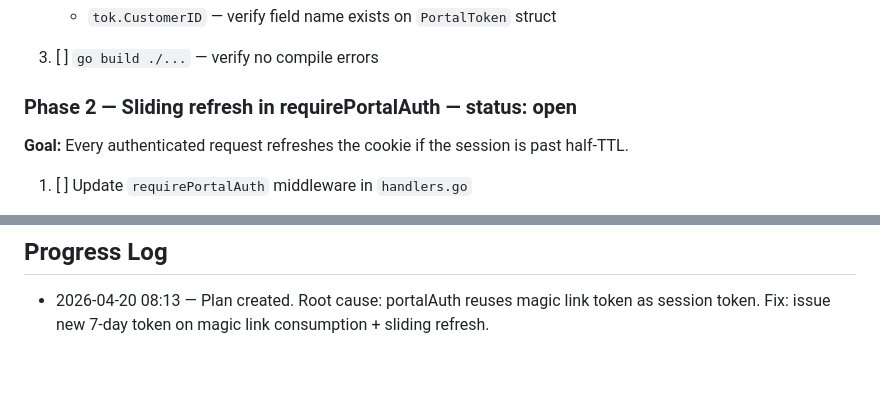
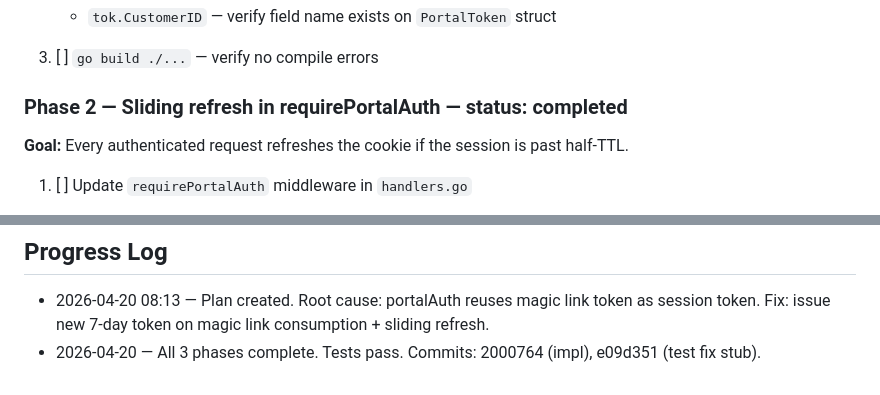
Before and after one commit to atvirokodosprendimai/vvs, a Markdown page: memory/plan - 2604200813 - portal session 7day sliding window.md, 2 parts joined by grey strips. Rendered like a GitHub page.

```diff
--- a/memory/plan - 2604200813 - portal session 7day sliding window.md
+++ b/memory/plan - 2604200813 - portal session 7day sliding window.md
@@ -59,7 +59,7 @@ Magic link token and session token are the same object. Should be separate.
 
 3. [ ] `go build ./...` — verify no compile errors
 
-### Phase 2 — Sliding refresh in requirePortalAuth — status: open
+### Phase 2 — Sliding refresh in requirePortalAuth — status: completed
 
 **Goal:** Every authenticated request refreshes the cookie if the session is past half-TTL.
 
@@ -127,3 +124,4 @@ go test ./internal/modules/portal/...
 ## Progress Log
 
 - 2026-04-20 08:13 — Plan created. Root cause: portalAuth reuses magic link token as session token. Fix: issue new 7-day token on magic link consumption + sliding refresh.
+- 2026-04-20 — All 3 phases complete. Tests pass. Commits: 2000764 (impl), e09d351 (test fix stub).
```
Also changed, not shown: other parts of memory/plan - 2604200813 - portal session 7day sliding window.md (+9 -12 lines).
